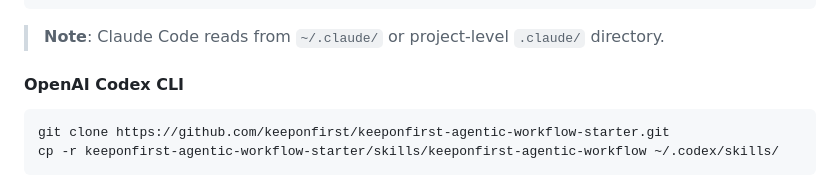
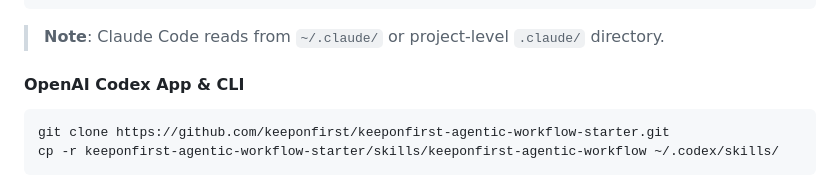
Before and after one commit to keeponfirst/keeponfirst-agentic-workflow-starter, a Markdown page: README.md, the part around the change. Drawn GitHub-style.

Commit message:
docs: Rename 'Codex CLI' to 'Codex App & CLI' in installation instructions

````diff
--- a/README.md
+++ b/README.md
@@ -52,7 +52,7 @@ cp -r keeponfirst-agentic-workflow-starter/skills/keeponfirst-agentic-workflow ~
 
 > **Note**: Claude Code reads from `~/.claude/` or project-level `.claude/` directory.
 
-#### OpenAI Codex CLI
+#### OpenAI Codex App & CLI
 
 ```bash
 git clone https://github.com/keeponfirst/keeponfirst-agentic-workflow-starter.git
````
Also changed, not shown: docs/zh-TW/README.md (+1 -1 lines).
